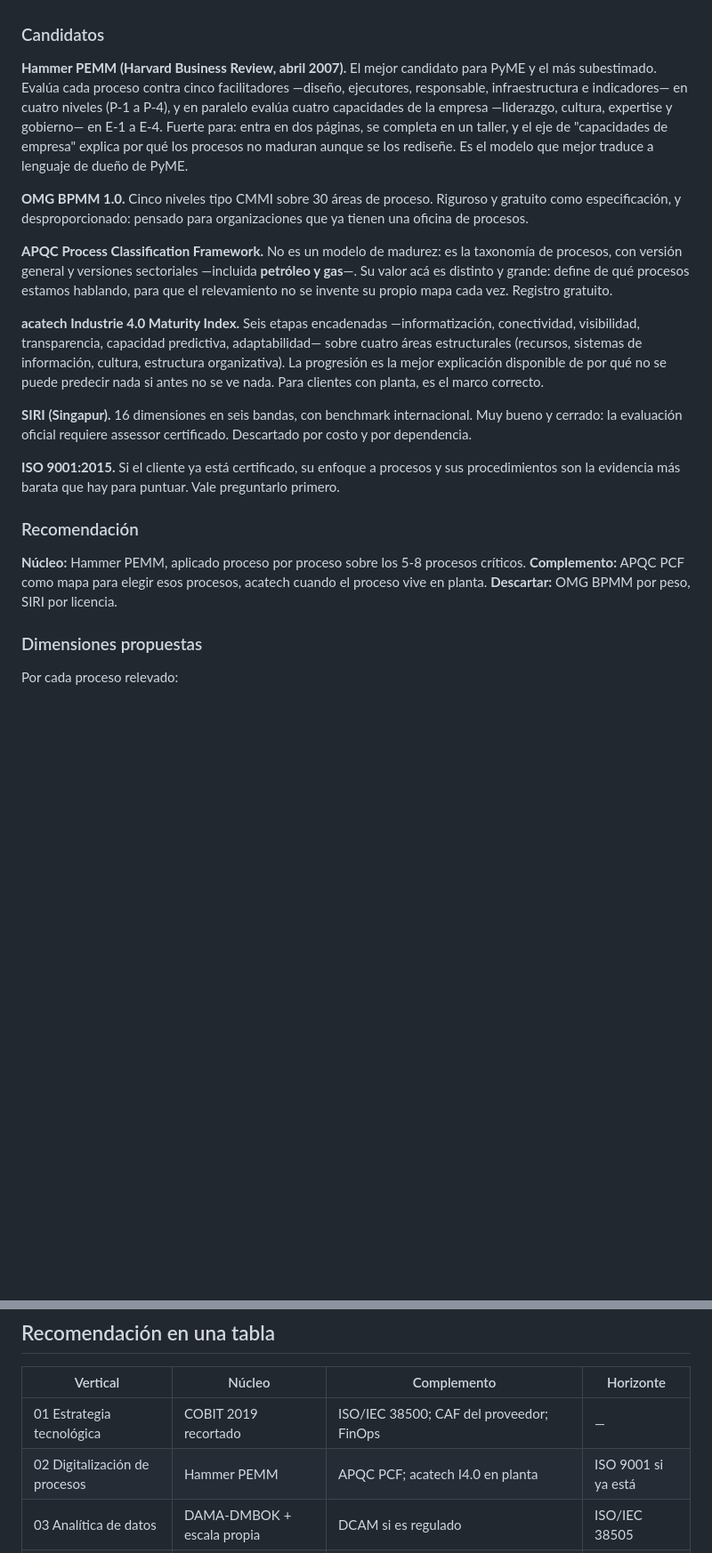
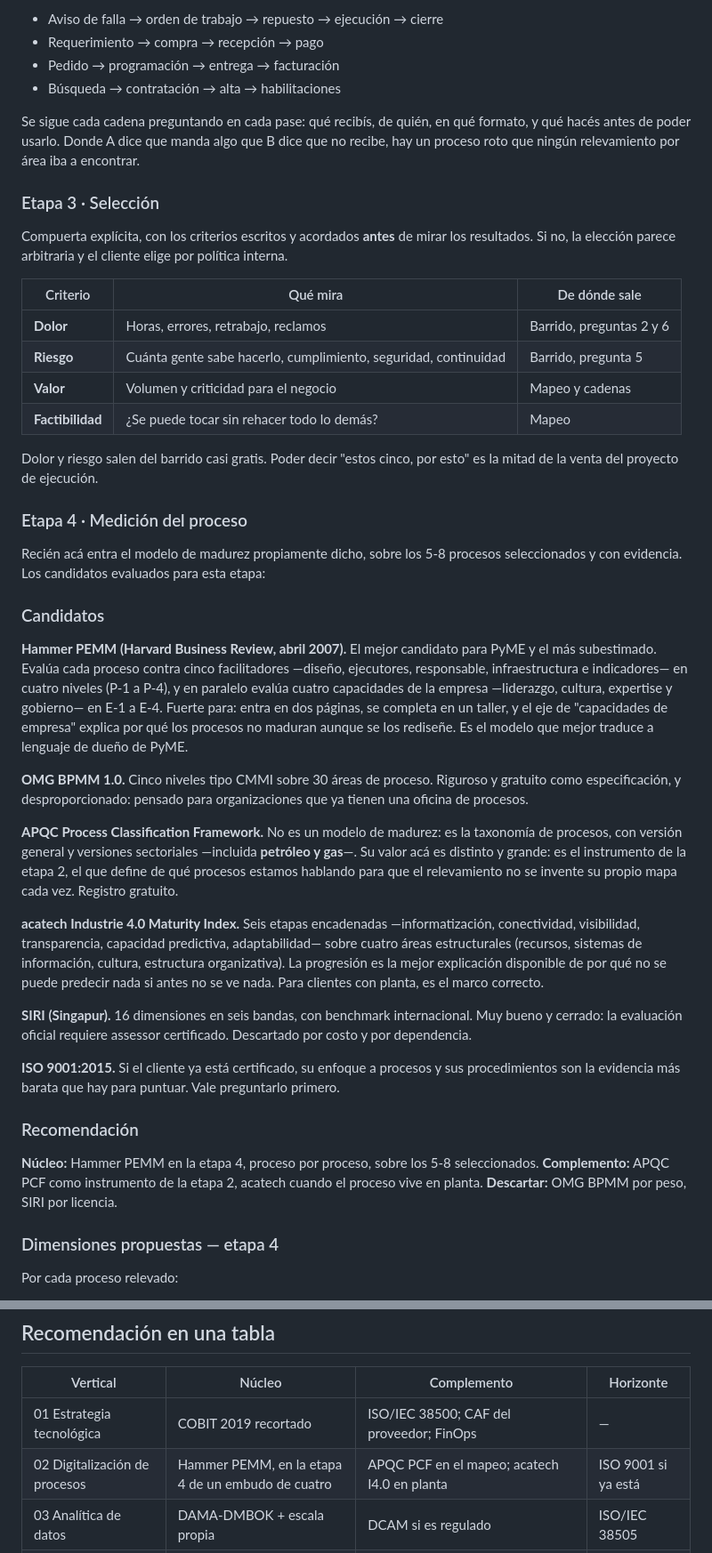
Before and after one commit to smlabonia/Rcuadrado.com, a Markdown page: docs/assessments-madurez.md, 2 parts joined by grey strips. Shown at 89% size. Drawn GitHub-style; blank space fills up the shorter version.

```diff
--- a/docs/assessments-madurez.md
+++ b/docs/assessments-madurez.md
@@ -193,3 +269,34 @@ nivel 1, y el promedio no le dice nada.
+- Aviso de falla → orden de trabajo → repuesto → ejecución → cierre
+- Requerimiento → compra → recepción → pago
+- Pedido → programación → entrega → facturación
+- Búsqueda → contratación → alta → habilitaciones
+
+Se sigue cada cadena preguntando en cada pase: qué recibís, de quién, en qué
+formato, y qué hacés antes de poder usarlo. Donde A dice que manda algo que B
+dice que no recibe, hay un proceso roto que ningún relevamiento por área iba a
+encontrar.
+
+### Etapa 3 · Selección
+
+Compuerta explícita, con los criterios escritos y acordados **antes** de mirar
+los resultados. Si no, la elección parece arbitraria y el cliente elige por
+política interna.
+
+| Criterio | Qué mira | De dónde sale |
+|---|---|---|
+| **Dolor** | Horas, errores, retrabajo, reclamos | Barrido, preguntas 2 y 6 |
+| **Riesgo** | Cuánta gente sabe hacerlo, cumplimiento, seguridad, continuidad | Barrido, pregunta 5 |
+| **Valor** | Volumen y criticidad para el negocio | Mapeo y cadenas |
+| **Factibilidad** | ¿Se puede tocar sin rehacer todo lo demás? | Mapeo |
+
+Dolor y riesgo salen del barrido casi gratis. Poder decir "estos cinco, por
+esto" es la mitad de la venta del proyecto de ejecución.
+
+### Etapa 4 · Medición del proceso
+
+Recién acá entra el modelo de madurez propiamente dicho, sobre los 5-8 procesos
+seleccionados y con evidencia. Los candidatos evaluados para esta etapa:
+
 ### Candidatos
 
 **Hammer PEMM (Harvard Business Review, abril 2007).** El mejor candidato para
@@ -207,9 +314,9 @@ que ya tienen una oficina de procesos.
 
 **APQC Process Classification Framework.** No es un modelo de madurez: es la
 taxonomía de procesos, con versión general y versiones sectoriales —incluida
-**petróleo y gas**—. Su valor acá es distinto y grande: define de qué procesos
-estamos hablando, para que el relevamiento no se invente su propio mapa cada
-vez. Registro gratuito.
+**petróleo y gas**—. Su valor acá es distinto y grande: es el instrumento de la
+etapa 2, el que define de qué procesos estamos hablando para que el
+relevamiento no se invente su propio mapa cada vez. Registro gratuito.
 
 **acatech Industrie 4.0 Maturity Index.** Seis etapas encadenadas
 —informatización, conectividad, visibilidad, transparencia, capacidad
@@ -228,12 +335,12 @@ preguntarlo primero.
 
 ### Recomendación
 
-**Núcleo:** Hammer PEMM, aplicado proceso por proceso sobre los 5-8 procesos
-críticos. **Complemento:** APQC PCF como mapa para elegir esos procesos,
+**Núcleo:** Hammer PEMM en la etapa 4, proceso por proceso, sobre los 5-8
+seleccionados. **Complemento:** APQC PCF como instrumento de la etapa 2,
 acatech cuando el proceso vive en planta. **Descartar:** OMG BPMM por peso,
 SIRI por licencia.
 
-### Dimensiones propuestas
+### Dimensiones propuestas — etapa 4
 
 Por cada proceso relevado:
 
@@ -540,7 +647,7 @@ estándar está escrito en el idioma de un gerente de planta de Neuquén.
 | Vertical | Núcleo | Complemento | Horizonte |
 |---|---|---|---|
 | 01 Estrategia tecnológica | COBIT 2019 recortado | ISO/IEC 38500; CAF del proveedor; FinOps | — |
-| 02 Digitalización de procesos | Hammer PEMM | APQC PCF; acatech I4.0 en planta | ISO 9001 si ya está |
+| 02 Digitalización de procesos | Hammer PEMM, en la etapa 4 de un embudo de cuatro | APQC PCF en el mapeo; acatech I4.0 en planta | ISO 9001 si ya está |
 | 03 Analítica de datos | DAMA-DMBOK + escala propia | DCAM si es regulado | ISO/IEC 38505 |
 | 04 Adopción de IA | Preparación propia + NIST AI RMF | Perfil GenAI de NIST | ISO/IEC 42001 |
 | 05 Ciberseguridad | NIST CSF 2.0 | CISA ZTMM; C2M2 e IEC 62443 con OT; CIS como referencia interna | ISO/IEC 27001 |
```
Also changed, not shown: other parts of docs/assessments-madurez.md (+76 -0 lines).
